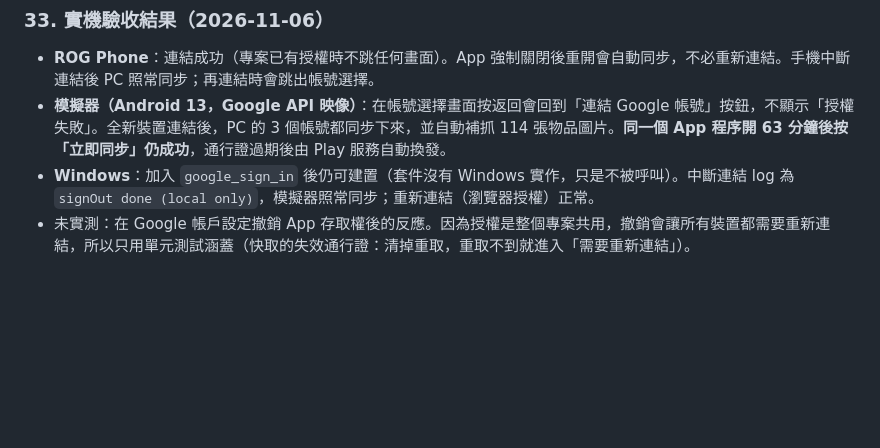
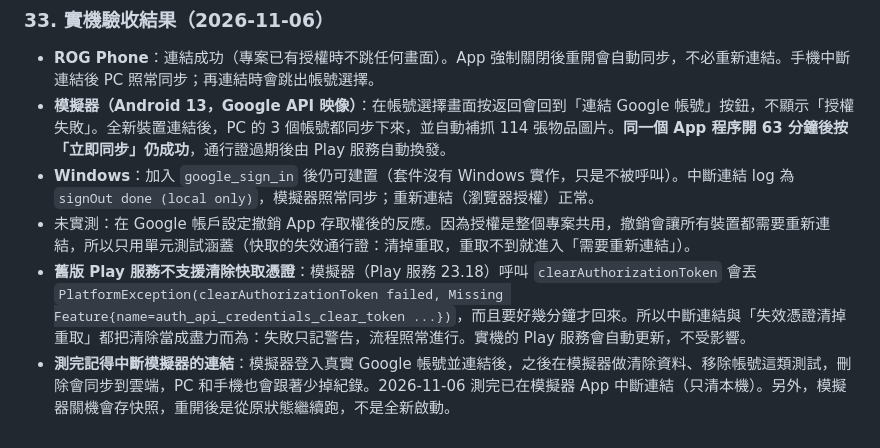
Before and after one commit to GoneTone/wuthering-waves-convene-gacha-analyzer, a Markdown page: docs/Android移植筆記.md, the part around the change. Drawn GitHub-style; blank space fills up the shorter version.

Commit message:
docs(android): note old Play services lacking token clear and unlinking test emulators
Co-Authored-By: Claude Opus 5.5 <noreply@anthropic.com>
Claude-Session: https://claude.ai/code/session_01WreXjnEijW2movWG3V3c7c

```diff
--- a/docs/Android移植筆記.md
+++ b/docs/Android移植筆記.md
@@ -358,3 +358,5 @@ encore API 回傳的圖片網址變成 `https://api-v2.encore.moe/api/resource/.
 - **模擬器（Android 13，Google API 映像）**：在帳號選擇畫面按返回會回到「連結 Google 帳號」按鈕，不顯示「授權失敗」。全新裝置連結後，PC 的 3 個帳號都同步下來，並自動補抓 114 張物品圖片。**同一個 App 程序開 63 分鐘後按「立即同步」仍成功**，通行證過期後由 Play 服務自動換發。
 - **Windows**：加入 `google_sign_in` 後仍可建置（套件沒有 Windows 實作，只是不被呼叫）。中斷連結 log 為 `signOut done (local only)`，模擬器照常同步；重新連結（瀏覽器授權）正常。
 - 未實測：在 Google 帳戶設定撤銷 App 存取權後的反應。因為授權是整個專案共用，撤銷會讓所有裝置都需要重新連結，所以只用單元測試涵蓋（快取的失效通行證：清掉重取，重取不到就進入「需要重新連結」）。
+- **舊版 Play 服務不支援清除快取憑證**：模擬器（Play 服務 23.18）呼叫 `clearAuthorizationToken` 會丟 `PlatformException(clearAuthorizationToken failed, Missing Feature{name=auth_api_credentials_clear_token ...})`，而且要好幾分鐘才回來。所以中斷連結與「失效憑證清掉重取」都把清除當成盡力而為：失敗只記警告，流程照常進行。實機的 Play 服務會自動更新，不受影響。
+- **測完記得中斷模擬器的連結**：模擬器登入真實 Google 帳號並連結後，之後在模擬器做清除資料、移除帳號這類測試，刪除會同步到雲端，PC 和手機也會跟著少掉紀錄。2026-11-06 測完已在模擬器 App 中斷連結（只清本機）。另外，模擬器關機會存快照，重開後是從原狀態繼續跑，不是全新啟動。
```
